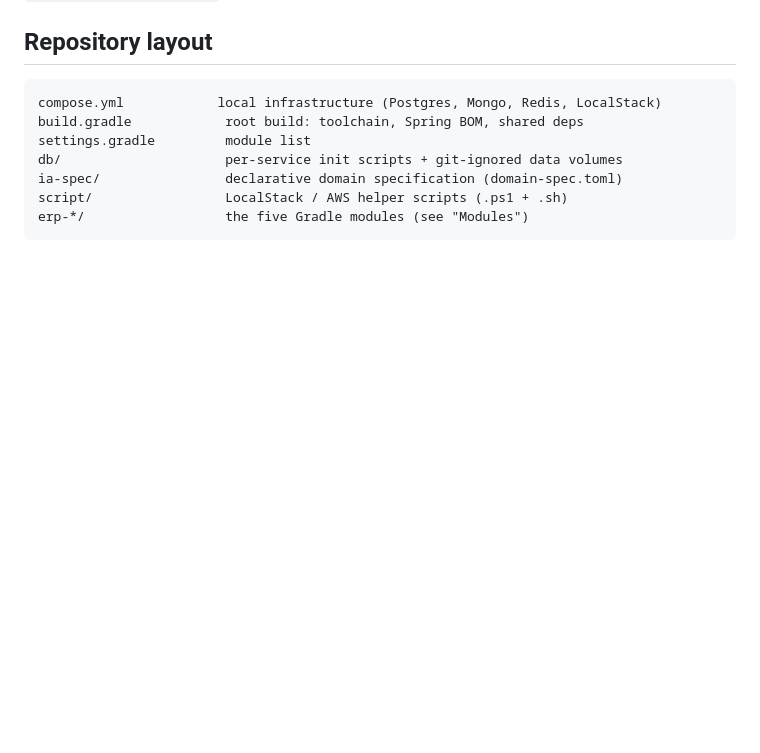
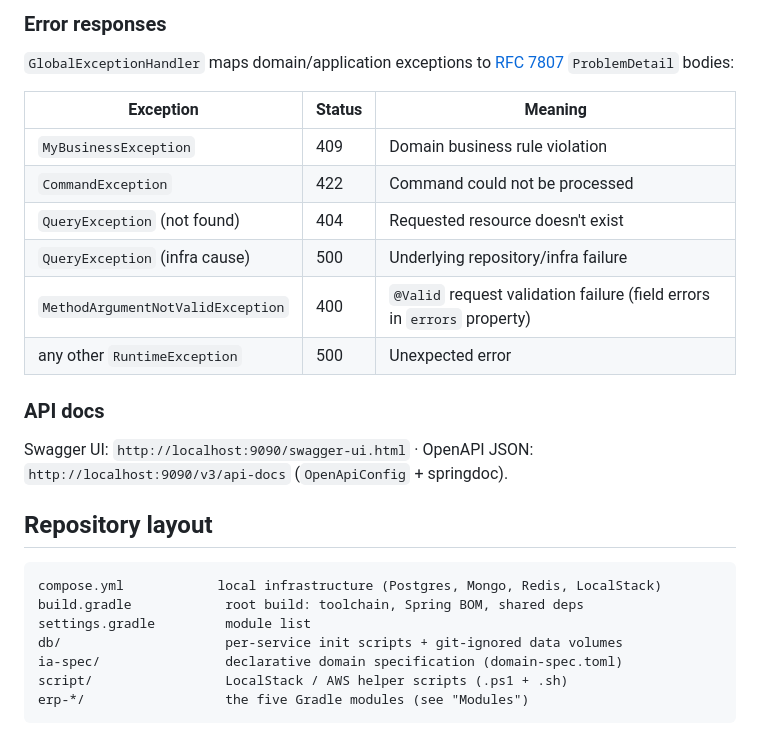
Before and after one commit to athegreat90/erp-lite-spring-boot-4-java-25, a Markdown page: README.md, the part around one of its changes. Rendered like a GitHub page; blank space fills up the shorter version.

````diff
--- a/README.md
+++ b/README.md
@@ -251,3 +295,22 @@ toggles are also overridable (`LOG_LEVEL_ROOT`, `JPA_SHOW_SQL`,
+### Error responses
+
+`GlobalExceptionHandler` maps domain/application exceptions to
+[RFC 7807](https://www.rfc-editor.org/rfc/rfc7807) `ProblemDetail` bodies:
+
+| Exception                    | Status | Meaning |
+|-------------------------------|--------|---------|
+| `MyBusinessException`         | 409    | Domain business rule violation |
+| `CommandException`            | 422    | Command could not be processed |
+| `QueryException` (not found)  | 404    | Requested resource doesn't exist |
+| `QueryException` (infra cause)| 500    | Underlying repository/infra failure |
+| `MethodArgumentNotValidException` | 400 | `@Valid` request validation failure (field errors in `errors` property) |
+| any other `RuntimeException`  | 500    | Unexpected error |
+
+### API docs
+
+Swagger UI: `http://localhost:9090/swagger-ui.html` · OpenAPI JSON:
+`http://localhost:9090/v3/api-docs` (`OpenApiConfig` + springdoc).
+
 ## Repository layout
 
 ```
````
Also changed, not shown: other parts of README.md (+44 -0 lines).
